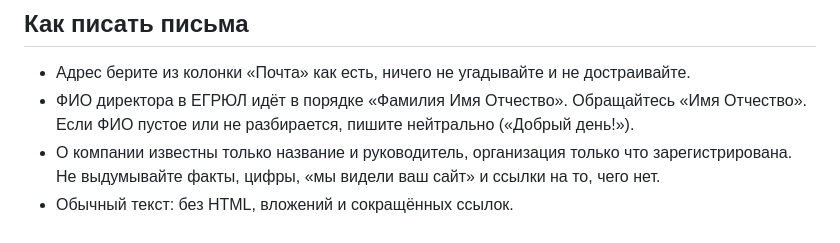
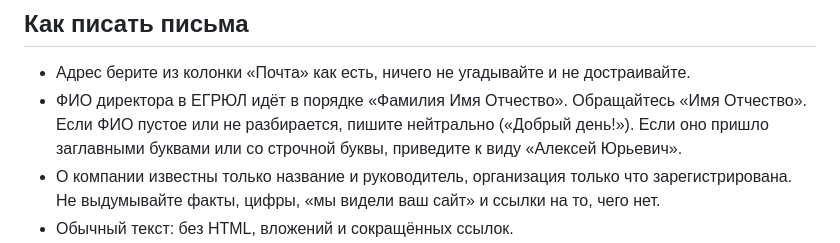
Before and after one commit to St1o/coldoutreach, a Markdown page: COWORK.md, the part around the change. GitHub-like rendering.

Commit message:
Tell Cowork agents to normalise the director's name case
Co-Authored-By: Claude Sonnet 5.5 <noreply@anthropic.com>
Claude-Session: https://claude.ai/code/session_01PUvz3sg4iXu1ax7228qYfW

```diff
--- a/COWORK.md
+++ b/COWORK.md
@@ -23,7 +23,7 @@ ivan@example.ru;Вопрос для ООО «Ромашка»;"Добрый де
 ## Как писать письма
 
 - Адрес берите из колонки «Почта» как есть, ничего не угадывайте и не достраивайте.
-- ФИО директора в ЕГРЮЛ идёт в порядке «Фамилия Имя Отчество». Обращайтесь «Имя Отчество». Если ФИО пустое или не разбирается, пишите нейтрально («Добрый день!»).
+- ФИО директора в ЕГРЮЛ идёт в порядке «Фамилия Имя Отчество». Обращайтесь «Имя Отчество». Если ФИО пустое или не разбирается, пишите нейтрально («Добрый день!»). Если оно пришло заглавными буквами или со строчной буквы, приведите к виду «Алексей Юрьевич».
 - О компании известны только название и руководитель, организация только что зарегистрирована. Не выдумывайте факты, цифры, «мы видели ваш сайт» и ссылки на то, чего нет.
 - Обычный текст: без HTML, вложений и сокращённых ссылок.
 - В конце каждого письма: кто пишет (имя, организация, контакт) и как отказаться от писем. Адреса тех, кто отказался, в новые письма не включайте.
```
